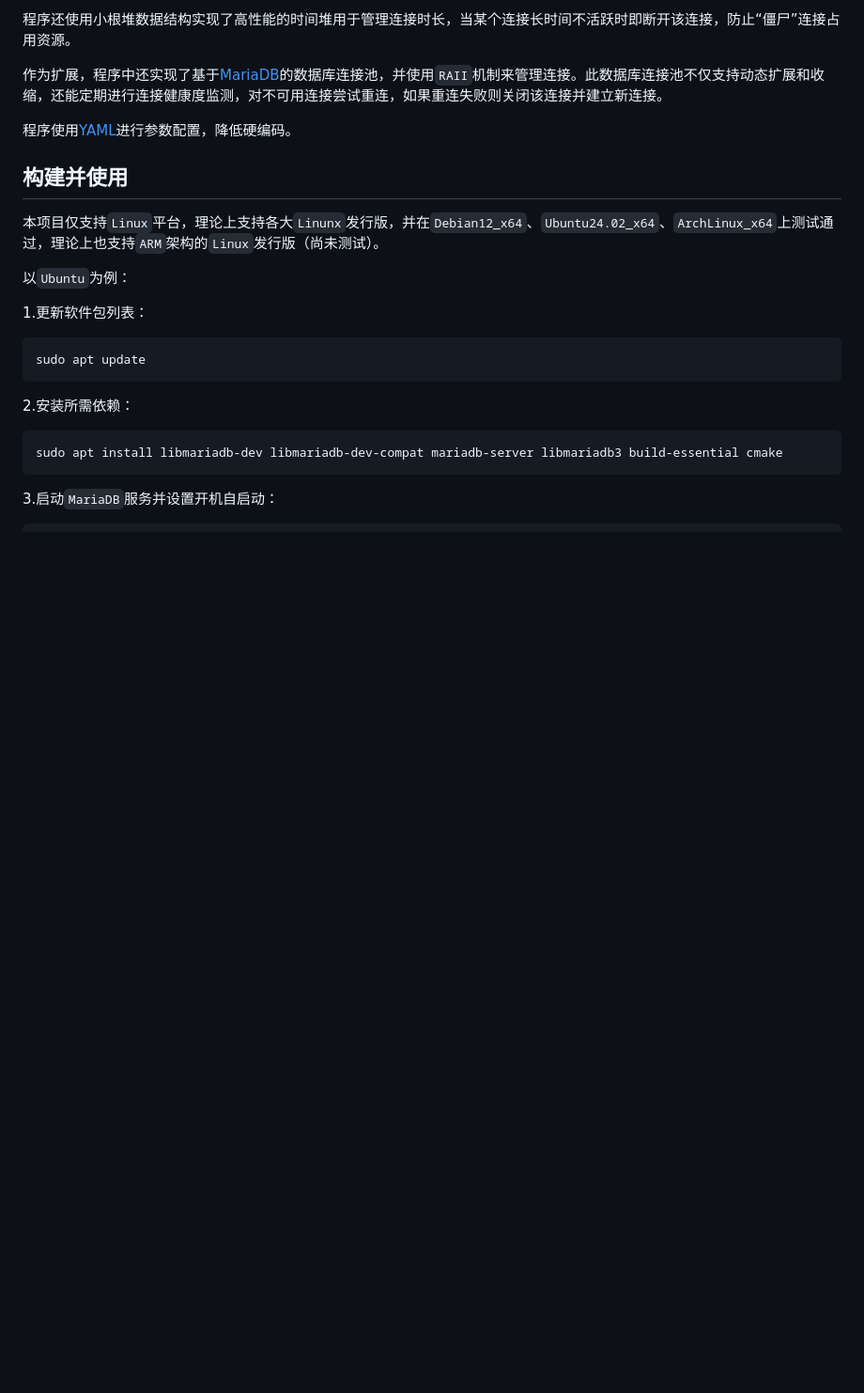
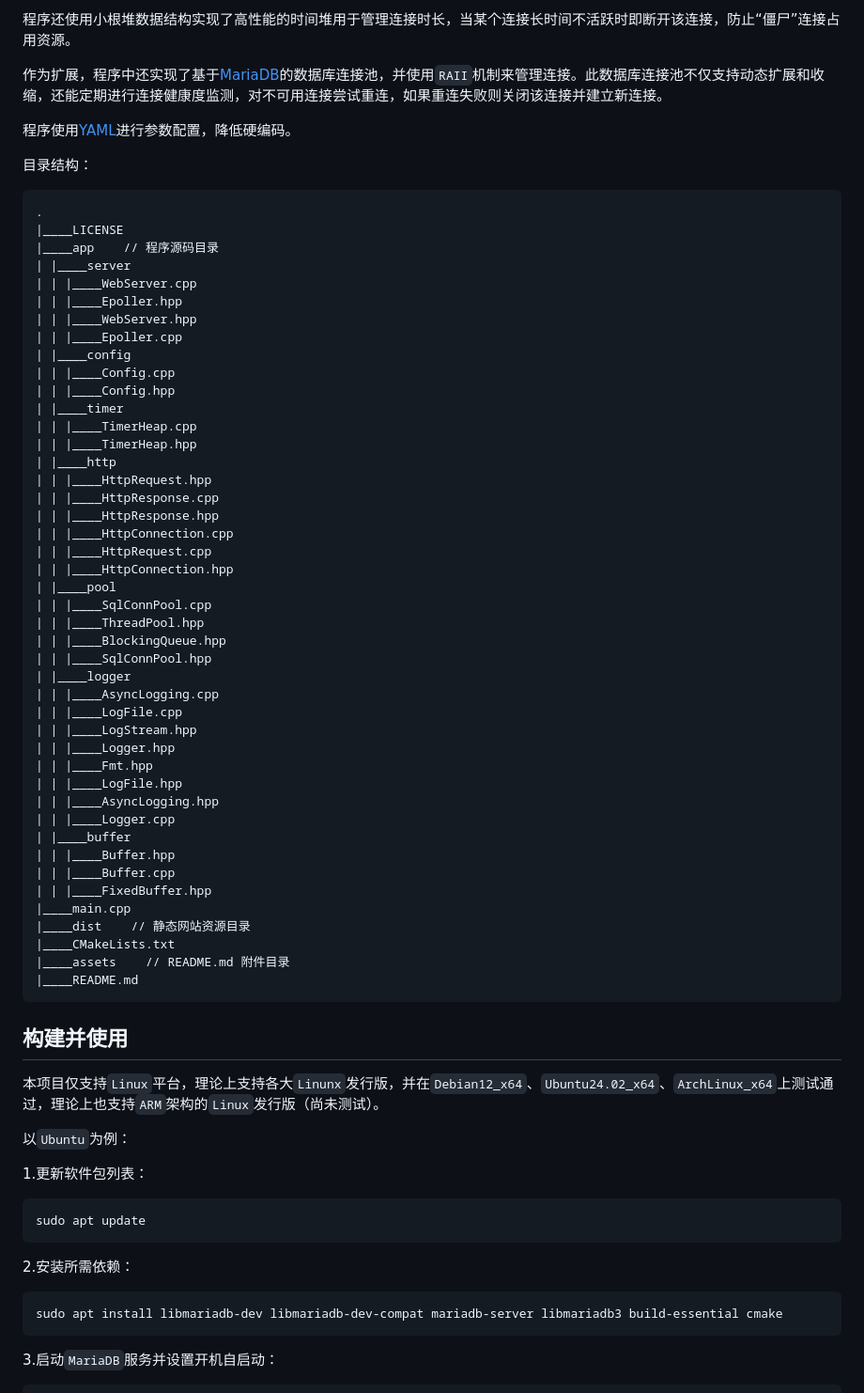
Before and after one commit to Liccsu/TinyWebServer, a Markdown page: README.md, the part around the change. Shown at 94% size. Drawn GitHub-style; blank space fills up the shorter version.

````diff
--- a/README.md
+++ b/README.md
@@ -21,6 +21,55 @@
 作为扩展，程序中还实现了基于[MariaDB](https://mariadb.org/)的数据库连接池，并使用`RAII`机制来管理连接。此数据库连接池不仅支持动态扩展和收缩，还能定期进行连接健康度监测，对不可用连接尝试重连，如果重连失败则关闭该连接并建立新连接。
 
 程序使用[YAML](http://www.yaml.org/)进行参数配置，降低硬编码。
+
+目录结构：
+
+```text
+.
+|____LICENSE
+|____app    // 程序源码目录
+| |____server
+| | |____WebServer.cpp
+| | |____Epoller.hpp
+| | |____WebServer.hpp
+| | |____Epoller.cpp
+| |____config
+| | |____Config.cpp
+| | |____Config.hpp
+| |____timer
+| | |____TimerHeap.cpp
+| | |____TimerHeap.hpp
+| |____http
+| | |____HttpRequest.hpp
+| | |____HttpResponse.cpp
+| | |____HttpResponse.hpp
+| | |____HttpConnection.cpp
+| | |____HttpRequest.cpp
+| | |____HttpConnection.hpp
+| |____pool
+| | |____SqlConnPool.cpp
+| | |____ThreadPool.hpp
+| | |____BlockingQueue.hpp
+| | |____SqlConnPool.hpp
+| |____logger
+| | |____AsyncLogging.cpp
+| | |____LogFile.cpp
+| | |____LogStream.hpp
+| | |____Logger.hpp
+| | |____Fmt.hpp
+| | |____LogFile.hpp
+| | |____AsyncLogging.hpp
+| | |____Logger.cpp
+| |____buffer
+| | |____Buffer.hpp
+| | |____Buffer.cpp
+| | |____FixedBuffer.hpp
+|____main.cpp
+|____dist    // 静态网站资源目录
+|____CMakeLists.txt
+|____assets    // README.md 附件目录
+|____README.md
+```
 
 ## 构建并使用
 
````
